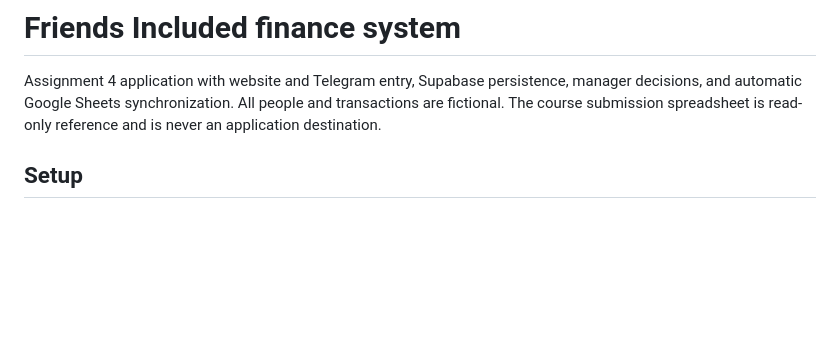
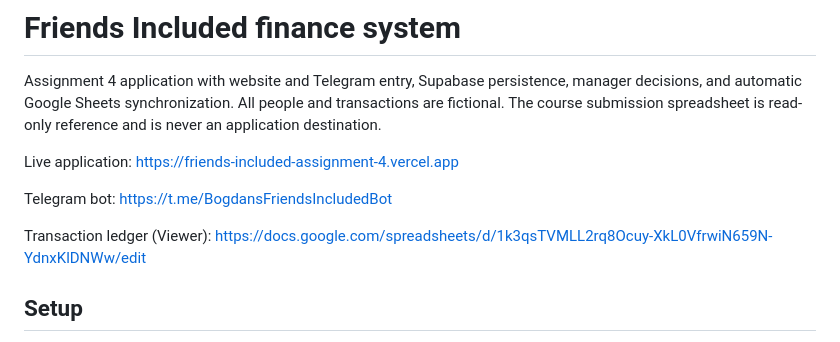
Before and after one commit to bogdansavanesovs78/friends-included-assignment-4, a Markdown page: README.md, the part around the change. Drawn GitHub-style; blank space fills up the shorter version.

Commit message:
Document live deployment and completed assignment verification

```diff
--- a/README.md
+++ b/README.md
@@ -1,6 +1,12 @@
 # Friends Included finance system
 
 Assignment 4 application with website and Telegram entry, Supabase persistence, manager decisions, and automatic Google Sheets synchronization. All people and transactions are fictional. The course submission spreadsheet is read-only reference and is never an application destination.
+
+Live application: https://friends-included-assignment-4.vercel.app
+
+Telegram bot: https://t.me/BogdansFriendsIncludedBot
+
+Transaction ledger (Viewer): https://docs.google.com/spreadsheets/d/1k3qsTVMLL2rq8Ocuy-XkL0VfrwiN659N-YdnxKlDNWw/edit
 
 ## Setup
 
```
Also changed, not shown: SETUP.md (+3 -1 lines).
